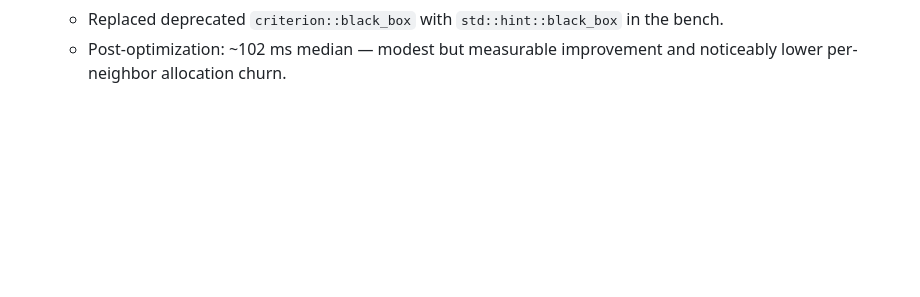
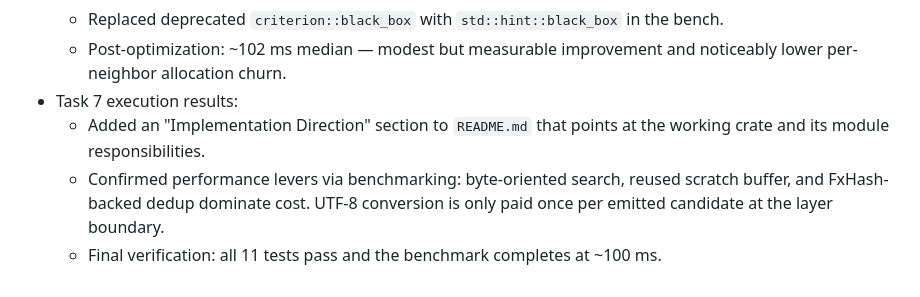
Before and after one commit to ariera/research, a Markdown page: string-permutation-kata/notes.md, the part around the change. Rendered like a GitHub page; blank space fills up the shorter version.

```diff
--- a/string-permutation-kata/notes.md
+++ b/string-permutation-kata/notes.md
@@ -116,3 +116,7 @@
   - Updated `search.rs` to consume the callback API, allocate Vec<u8> only for unique inserts, preallocate `next_layer_best`, and use `sort_unstable_by`.
   - Replaced deprecated `criterion::black_box` with `std::hint::black_box` in the bench.
   - Post-optimization: ~102 ms median — modest but measurable improvement and noticeably lower per-neighbor allocation churn.
+- Task 7 execution results:
+  - Added an "Implementation Direction" section to `README.md` that points at the working crate and its module responsibilities.
+  - Confirmed performance levers via benchmarking: byte-oriented search, reused scratch buffer, and FxHash-backed dedup dominate cost. UTF-8 conversion is only paid once per emitted candidate at the layer boundary.
+  - Final verification: all 11 tests pass and the benchmark completes at ~100 ms.
```
Also changed, not shown: string-permutation-kata/README.md (+13 -0 lines).
